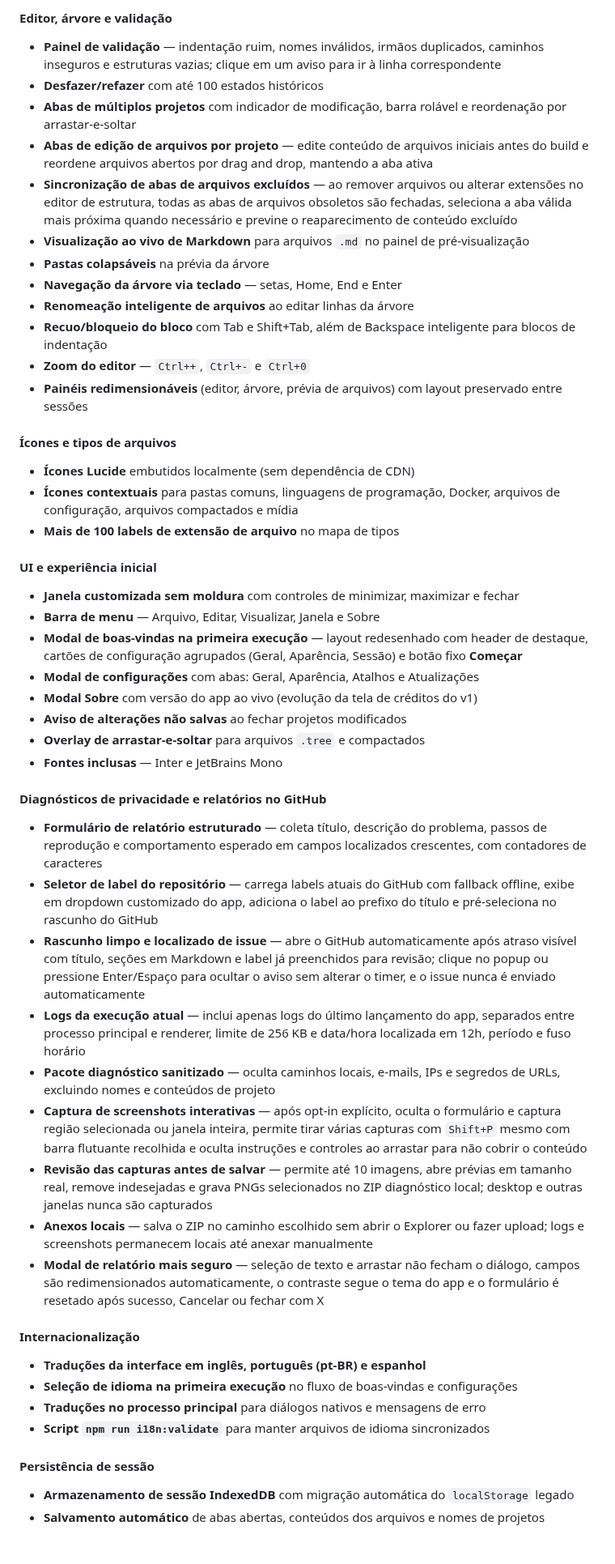
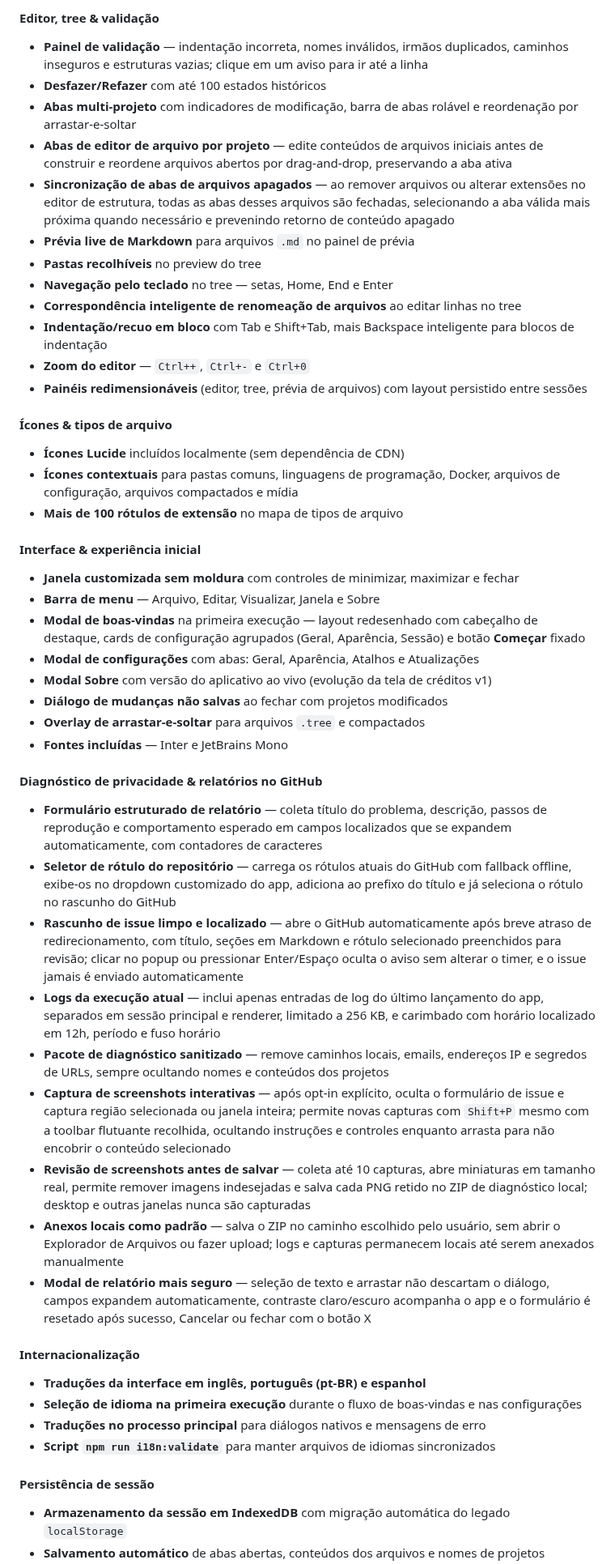
Before and after one commit to markelpher/TreeIDE-Deploy, a Markdown page: docs/changelogs/pt-br.md, the part around one of its changes. Shown at 81% size. Drawn GitHub-style; blank space fills up the shorter version.

Commit message:
docs: updated localized changelogs for v2.0.110

```diff
--- a/docs/changelogs/pt-br.md
+++ b/docs/changelogs/pt-br.md
@@ -68,50 +68,50 @@ Tree IDE v2 é uma reescrita completa e expansão do aplicativo original [Tree I
 
-#### Editor, árvore e validação
-- **Painel de validação** — indentação ruim, nomes inválidos, irmãos duplicados, caminhos inseguros e estruturas vazias; clique em um aviso para ir à linha correspondente
-- **Desfazer/refazer** com até 100 estados históricos
-- **Abas de múltiplos projetos** com indicador de modificação, barra rolável e reordenação por arrastar-e-soltar
-- **Abas de edição de arquivos por projeto** — edite conteúdo de arquivos iniciais antes do build e reordene arquivos abertos por drag and drop, mantendo a aba ativa
-- **Sincronização de abas de arquivos excluídos** — ao remover arquivos ou alterar extensões no editor de estrutura, todas as abas de arquivos obsoletos são fechadas, seleciona a aba válida mais próxima quando necessário e previne o reaparecimento de conteúdo excluído
-- **Visualização ao vivo de Markdown** para arquivos `.md` no painel de pré-visualização
-- **Pastas colapsáveis** na prévia da árvore
-- **Navegação da árvore via teclado** — setas, Home, End e Enter
-- **Renomeação inteligente de arquivos** ao editar linhas da árvore
-- **Recuo/bloqueio do bloco** com Tab e Shift+Tab, além de Backspace inteligente para blocos de indentação
+#### Editor, tree & validação
+- **Painel de validação** — indentação incorreta, nomes inválidos, irmãos duplicados, caminhos inseguros e estruturas vazias; clique em um aviso para ir até a linha
+- **Desfazer/Refazer** com até 100 estados históricos
+- **Abas multi-projeto** com indicadores de modificação, barra de abas rolável e reordenação por arrastar-e-soltar
+- **Abas de editor de arquivo por projeto** — edite conteúdos de arquivos iniciais antes de construir e reordene arquivos abertos por drag-and-drop, preservando a aba ativa
+- **Sincronização de abas de arquivos apagados** — ao remover arquivos ou alterar extensões no editor de estrutura, todas as abas desses arquivos são fechadas, selecionando a aba válida mais próxima quando necessário e prevenindo retorno de conteúdo apagado
+- **Prévia live de Markdown** para arquivos `.md` no painel de prévia
+- **Pastas recolhíveis** no preview do tree
+- **Navegação pelo teclado** no tree — setas, Home, End e Enter
+- **Correspondência inteligente de renomeação de arquivos** ao editar linhas no tree
+- **Indentação/recuo em bloco** com Tab e Shift+Tab, mais Backspace inteligente para blocos de indentação
 - **Zoom do editor** — `Ctrl++`, `Ctrl+-` e `Ctrl+0`
-- **Painéis redimensionáveis** (editor, árvore, prévia de arquivos) com layout preservado entre sessões
+- **Painéis redimensionáveis** (editor, tree, prévia de arquivos) com layout persistido entre sessões
 
-#### Ícones e tipos de arquivos
-- **Ícones Lucide** embutidos localmente (sem dependência de CDN)
+#### Ícones & tipos de arquivo
+- **Ícones Lucide** incluídos localmente (sem dependência de CDN)
 - **Ícones contextuais** para pastas comuns, linguagens de programação, Docker, arquivos de configuração, arquivos compactados e mídia
-- **Mais de 100 labels de extensão de arquivo** no mapa de tipos
+- **Mais de 100 rótulos de extensão** no mapa de tipos de arquivo
 
-#### UI e experiência inicial
+#### Interface & experiência inicial
 - **Janela customizada sem moldura** com controles de minimizar, maximizar e fechar
 - **Barra de menu** — Arquivo, Editar, Visualizar, Janela e Sobre
-- **Modal de boas-vindas na primeira execução** — layout redesenhado com header de destaque, cartões de configuração agrupados (Geral, Aparência, Sessão) e botão fixo **Começar**
+- **Modal de boas-vindas** na primeira execução — layout redesenhado com cabeçalho de destaque, cards de configuração agrupados (Geral, Aparência, Sessão) e botão **Começar** fixado
 - **Modal de configurações** com abas: Geral, Aparência, Atalhos e Atualizações
-- **Modal Sobre** com versão do app ao vivo (evolução da tela de créditos do v1)
-- **Aviso de alterações não salvas** ao fechar projetos modificados
+- **Modal Sobre** com versão do aplicativo ao vivo (evolução da tela de créditos v1)
+- **Diálogo de mudanças não salvas** ao fechar com projetos modificados
 - **Overlay de arrastar-e-soltar** para arquivos `.tree` e compactados
-- **Fontes inclusas** — Inter e JetBrains Mono
+- **Fontes incluídas** — Inter e JetBrains Mono
 
-#### Diagnósticos de privacidade e relatórios no GitHub
-- **Formulário de relatório estruturado** — coleta título, descrição do problema, passos de reprodução e comportamento esperado em campos localizados crescentes, com contadores de caracteres
-- **Seletor de label do repositório** — carrega labels atuais do GitHub com fallback offline, exibe em dropdown customizado do app, adiciona o label ao prefixo do título e pré-seleciona no rascunho do GitHub
-- **Rascunho limpo e localizado de issue** — abre o GitHub automaticamente após atraso visível com título, seções em Markdown e label já preenchidos para revisão; clique no popup ou pressione Enter/Espaço para ocultar o aviso sem alterar o timer, e o issue nunca é enviado automaticamente
-- **Logs da execução atual** — inclui apenas logs do último lançamento do app, separados entre processo principal e renderer, limite de 256 KB e data/hora localizada em 12h, período e fuso horário
-- **Pacote diagnóstico sanitizado** — oculta caminhos locais, e-mails, IPs e segredos de URLs, excluindo nomes e conteúdos de projeto
-- **Captura de screenshots interativas** — após opt-in explícito, oculta o formulário e captura região selecionada ou janela inteira, permite tirar várias capturas com `Shift+P` mesmo com barra flutuante recolhida e oculta instruções e controles ao arrastar para não cobrir o conteúdo
-- **Revisão das capturas antes de salvar** — permite até 10 imagens, abre prévias em tamanho real, remove indesejadas e grava PNGs selecionados no ZIP diagnóstico local; desktop e outras janelas nunca são capturados
-- **Anexos locais** — salva o ZIP no caminho escolhido sem abrir o Explorer ou fazer upload; logs e screenshots permanecem locais até anexar manualmente
-- **Modal de relatório mais seguro** — seleção de texto e arrastar não fecham o diálogo, campos são redimensionados automaticamente, o contraste segue o tema do app e o formulário é resetado após sucesso, Cancelar ou fechar com X
+#### Diagnóstico de privacidade & relatórios no GitHub
+- **Formulário estruturado de relatório** — coleta título do problema, descrição, passos de reprodução e comportamento esperado em campos localizados que se expandem automaticamente, com contadores de caracteres
+- **Seletor de rótulo do repositório** — carrega os rótulos atuais do GitHub com fallback offline, exibe-os no dropdown customizado do app, adiciona ao prefixo do título e já seleciona o rótulo no rascunho do GitHub
+- **Rascunho de issue limpo e localizado** — abre o GitHub automaticamente após breve atraso de redirecionamento, com título, seções em Markdown e rótulo selecionado preenchidos para revisão; clicar no popup ou pressionar Enter/Espaço oculta o aviso sem alterar o timer, e o issue jamais é enviado automaticamente
+- **Logs da execução atual** — inclui apenas entradas de log do último lançamento do app, separados em sessão principal e renderer, limitado a 256 KB, e carimbado com horário localizado em 12h, período e fuso horário
+- **Pacote de diagnóstico sanitizado** — remove caminhos locais, emails, endereços IP e segredos de URLs, sempre ocultando nomes e conteúdos dos projetos
+- **Captura de screenshots interativas** — após opt-in explícito, oculta o formulário de issue e captura região selecionada ou janela inteira; permite novas capturas com `Shift+P` mesmo com a toolbar flutuante recolhida, ocultando instruções e controles enquanto arrasta para não encobrir o conteúdo selecionado
+- **Revisão de screenshots antes de salvar** — coleta até 10 capturas, abre miniaturas em tamanho real, permite remover imagens indesejadas e salva cada PNG retido no ZIP de diagnóstico local; desktop e outras janelas nunca são capturadas
+- **Anexos locais como padrão** — salva o ZIP no caminho escolhido pelo usuário, sem abrir o Explorador de Arquivos ou fazer upload; logs e capturas permanecem locais até serem anexados manualmente
+- **Modal de relatório mais seguro** — seleção de texto e arrastar não descartam o diálogo, campos expandem automaticamente, contraste claro/escuro acompanha o app e o formulário é resetado após sucesso, Cancelar ou fechar com o botão X
 
 #### Internacionalização
 - **Traduções da interface em inglês, português (pt-BR) e espanhol**
-- **Seleção de idioma na primeira execução** no fluxo de boas-vindas e configurações
+- **Seleção de idioma na primeira execução** durante o fluxo de boas-vindas e nas configurações
 - **Traduções no processo principal** para diálogos nativos e mensagens de erro
-- **Script `npm run i18n:validate`** para manter arquivos de idioma sincronizados
+- **Script `npm run i18n:validate`** para manter arquivos de idiomas sincronizados
 
 #### Persistência de sessão
-- **Armazenamento de sessão IndexedDB** com migração automática do `localStorage` legado
+- **Armazenamento da sessão em IndexedDB** com migração automática do legado `localStorage`
 - **Salvamento automático** de abas abertas, conteúdos dos arquivos e nomes de projetos
```
Also changed, not shown: other parts of docs/changelogs/pt-br.md (+71 -71 lines), docs/changelogs/es.md (+109 -109 lines).
